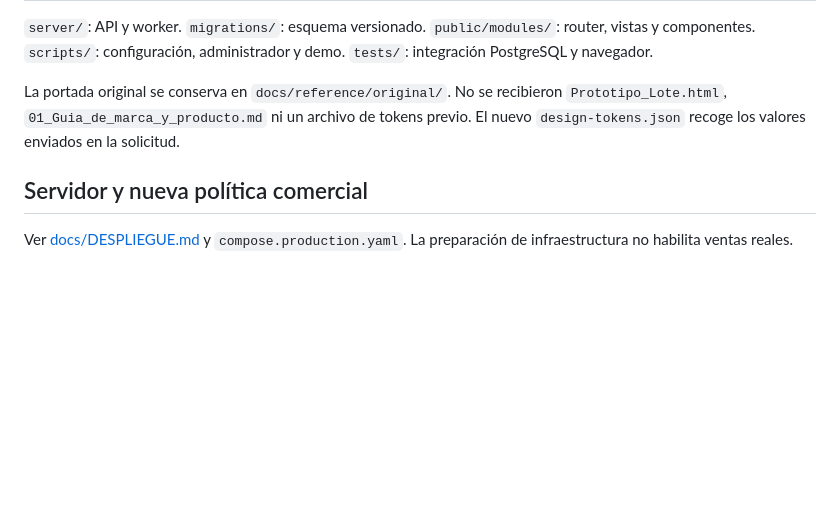
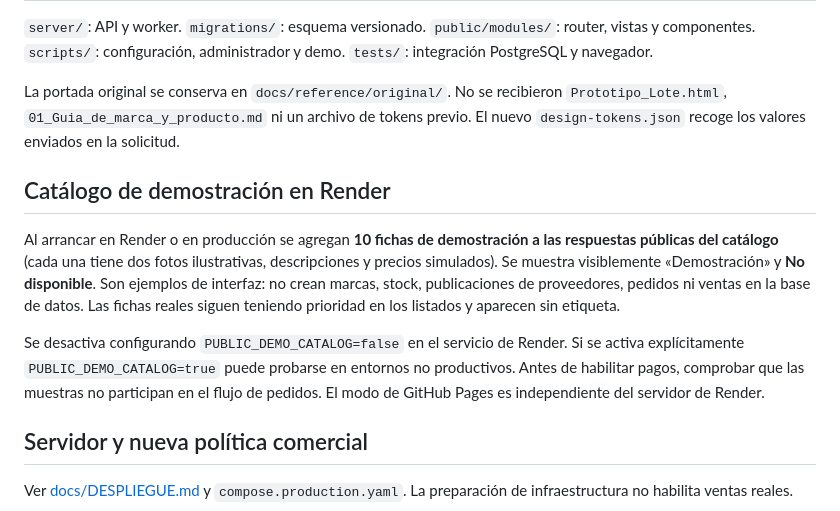
Before and after one commit to 6daiiii-oss/lt, a Markdown page: README.md, the part around the change. Drawn GitHub-style; blank space fills up the shorter version.

Commit message:
Document display-only Render demo catalog and opt-out flag

```diff
--- a/README.md
+++ b/README.md
@@ -149,6 +149,12 @@ Resultados reales: [IMPLEMENTATION_STATUS.md](IMPLEMENTATION_STATUS.md). Arquite
 La portada original se conserva en `docs/reference/original/`. No se recibieron `Prototipo_Lote.html`, `01_Guia_de_marca_y_producto.md` ni un archivo de tokens previo. El nuevo `design-tokens.json` recoge los valores enviados en la solicitud.
 
 
+## Catálogo de demostración en Render
+
+Al arrancar en Render o en producción se agregan **10 fichas de demostración a las respuestas públicas del catálogo** (cada una tiene dos fotos ilustrativas, descripciones y precios simulados). Se muestra visiblemente «Demostración» y **No disponible**. Son ejemplos de interfaz: no crean marcas, stock, publicaciones de proveedores, pedidos ni ventas en la base de datos. Las fichas reales siguen teniendo prioridad en los listados y aparecen sin etiqueta.
+
+Se desactiva configurando `PUBLIC_DEMO_CATALOG=false` en el servicio de Render. Si se activa explícitamente `PUBLIC_DEMO_CATALOG=true` puede probarse en entornos no productivos. Antes de habilitar pagos, comprobar que las muestras no participan en el flujo de pedidos. El modo de GitHub Pages es independiente del servidor de Render.
+
 ## Servidor y nueva política comercial
 
 Ver [docs/DESPLIEGUE.md](docs/DESPLIEGUE.md) y `compose.production.yaml`. La preparación de infraestructura no habilita ventas reales.
```
